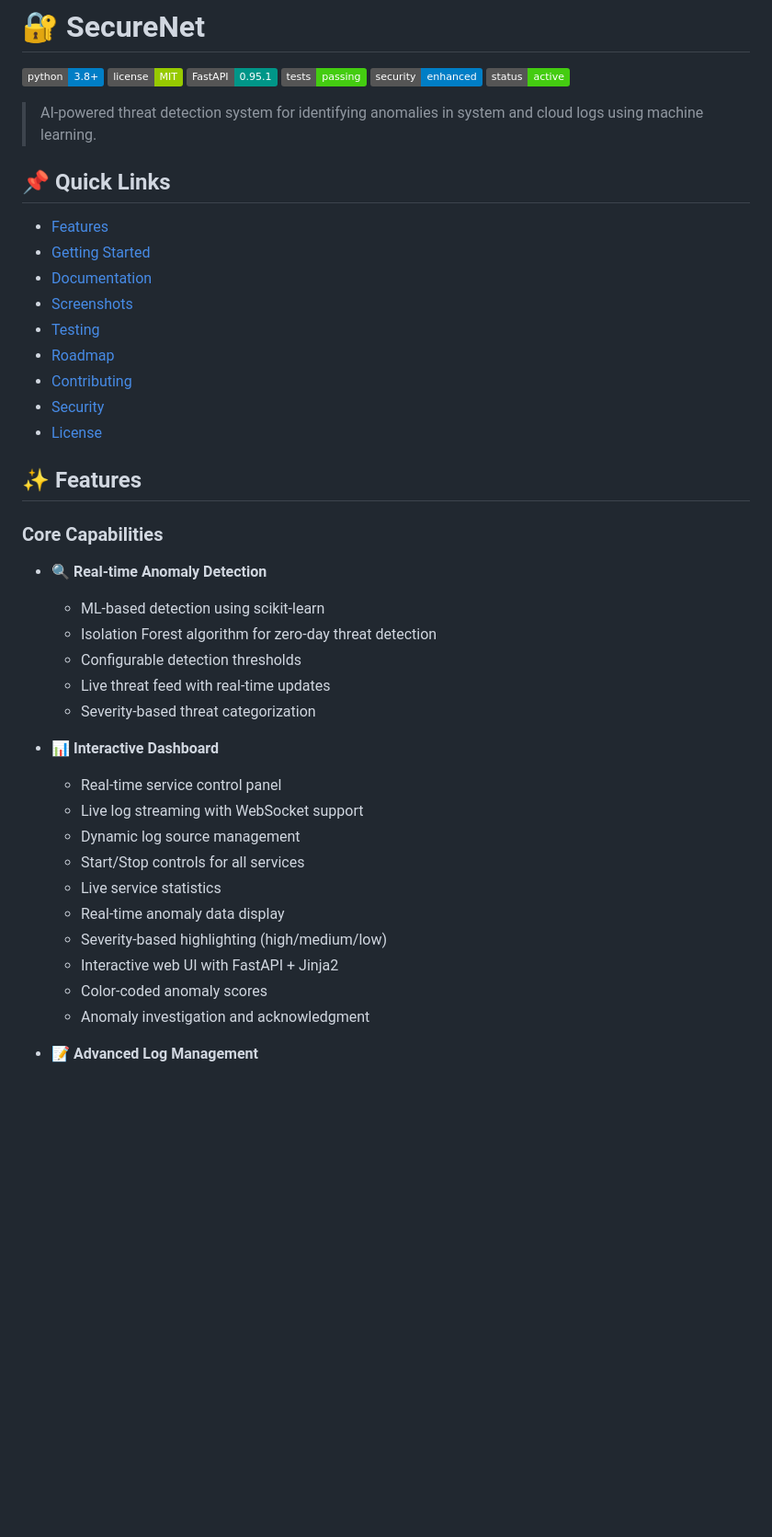
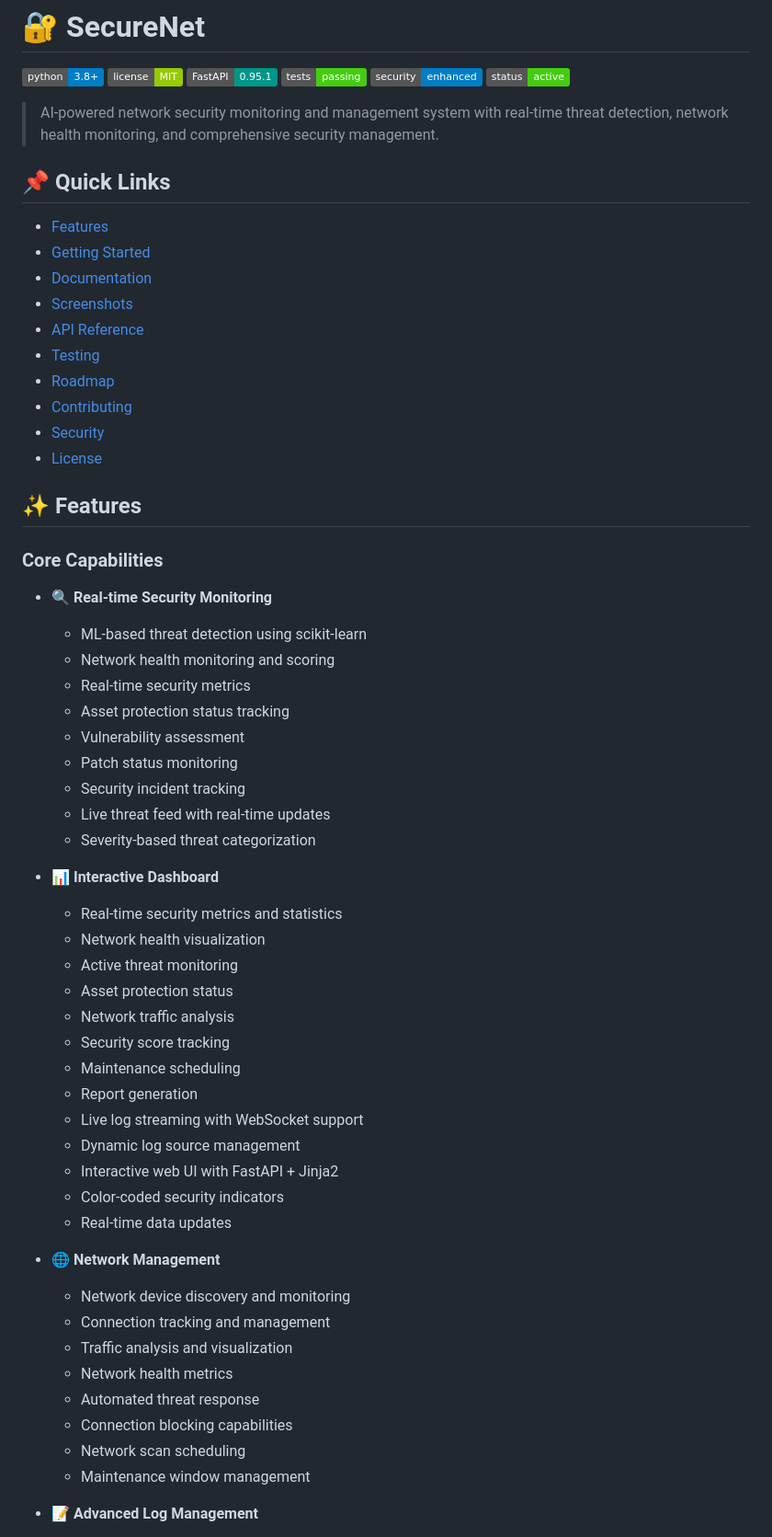
Before and after one commit to Pmvita/SecureNet, a Markdown page: README.md, the part around the change printed below. Shown: that part at 92% size. Drawn GitHub-style; badges without logos; blank space fills up the shorter version.

```diff
--- a/README.md
+++ b/README.md
@@ -7,7 +7,7 @@
 [![Security](https://img.shields.io/badge/security-enhanced-blue.svg)](SECURITY.md)
 [![Status](https://img.shields.io/badge/status-active-success.svg)]()
 
-> AI-powered threat detection system for identifying anomalies in system and cloud logs using machine learning.
+> AI-powered network security monitoring and management system with real-time threat detection, network health monitoring, and comprehensive security management.
 
 ## 📌 Quick Links
 
@@ -15,6 +15,7 @@
 - [Getting Started](#-getting-started)
 - [Documentation](#-documentation)
 - [Screenshots](#-screenshots)
+- [API Reference](#-api-reference)
 - [Testing](#-testing)
 - [Roadmap](#️-roadmap)
 - [Contributing](#-contributing)
@@ -24,24 +25,41 @@
 ## ✨ Features
 
 ### Core Capabilities
-- 🔍 **Real-time Anomaly Detection**
-  - ML-based detection using scikit-learn
-  - Isolation Forest algorithm for zero-day threat detection
-  - Configurable detection thresholds
+- 🔍 **Real-time Security Monitoring**
+  - ML-based threat detection using scikit-learn
+  - Network health monitoring and scoring
+  - Real-time security metrics
+  - Asset protection status tracking
+  - Vulnerability assessment
+  - Patch status monitoring
+  - Security incident tracking
   - Live threat feed with real-time updates
   - Severity-based threat categorization
 
 - 📊 **Interactive Dashboard**
-  - Real-time service control panel
+  - Real-time security metrics and statistics
+  - Network health visualization
+  - Active threat monitoring
+  - Asset protection status
+  - Network traffic analysis
+  - Security score tracking
+  - Maintenance scheduling
+  - Report generation
   - Live log streaming with WebSocket support
   - Dynamic log source management
-  - Start/Stop controls for all services
-  - Live service statistics
-  - Real-time anomaly data display
-  - Severity-based highlighting (high/medium/low)
   - Interactive web UI with FastAPI + Jinja2
-  - Color-coded anomaly scores
-  - Anomaly investigation and acknowledgment
+  - Color-coded security indicators
+  - Real-time data updates
+
+- 🌐 **Network Management**
+  - Network device discovery and monitoring
+  - Connection tracking and management
+  - Traffic analysis and visualization
+  - Network health metrics
+  - Automated threat response
+  - Connection blocking capabilities
+  - Network scan scheduling
+  - Maintenance window management
 
 - 📝 **Advanced Log Management**
   - Multiple log source types:
```
Also changed, not shown: other parts of README.md (+102 -47 lines), screenshots/control_panel.png (deleted), screenshots/dashboard.png (added), static/img/favicon.png (added), 11 other files.
